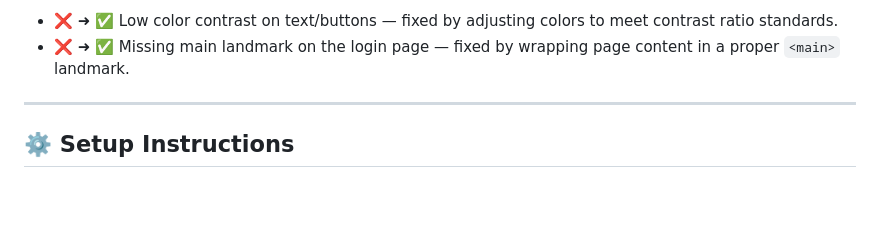
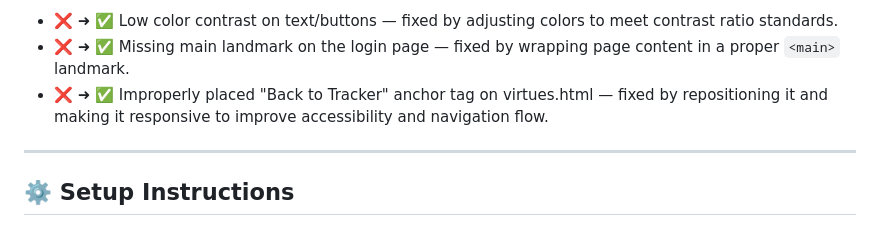
Before and after one commit to hafsa-nazir03/tasbeeh-tracker-frontend, a Markdown page: README.md, the part around the change. Drawn GitHub-style; blank space fills up the shorter version.

Commit message:
Document accessibility fixes in README
Updated README to reflect accessibility improvements, including repositioning of the 'Back to Tracker' anchor tag for better navigation.

```diff
--- a/README.md
+++ b/README.md
@@ -74,6 +74,7 @@ SEO essentials implemented across pages:
 **Accessibility issues found & fixed:**
 - ❌ ➜ ✅ Low color contrast on text/buttons — fixed by adjusting colors to meet contrast ratio standards.
 - ❌ ➜ ✅ Missing main landmark on the login page — fixed by wrapping page content in a proper `<main>` landmark.
+- ❌ ➜ ✅ Improperly placed "Back to Tracker" anchor tag on virtues.html — fixed by repositioning it and making it responsive to improve accessibility and navigation flow.
 
 ---
 
```
